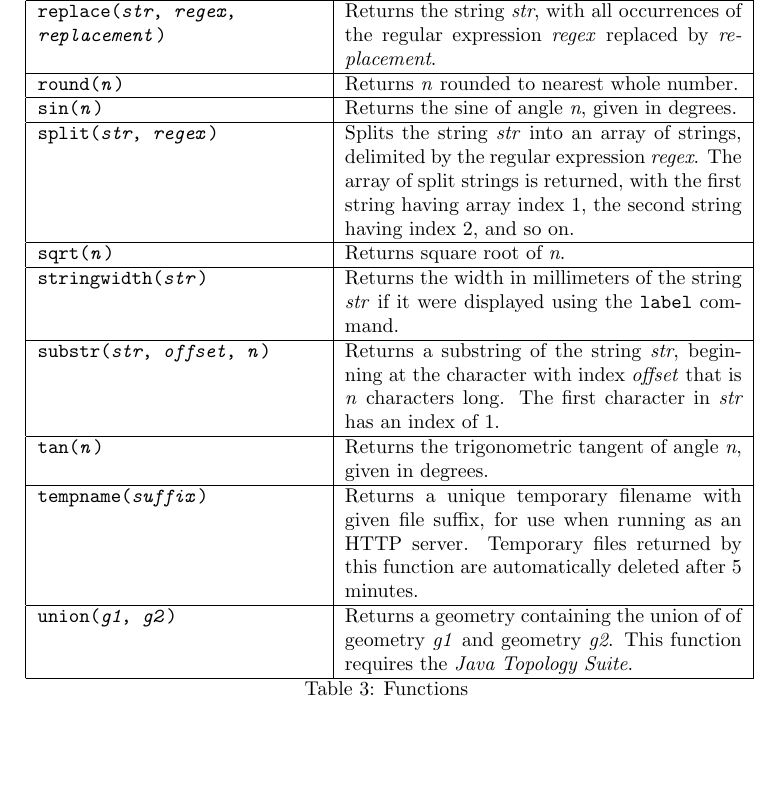
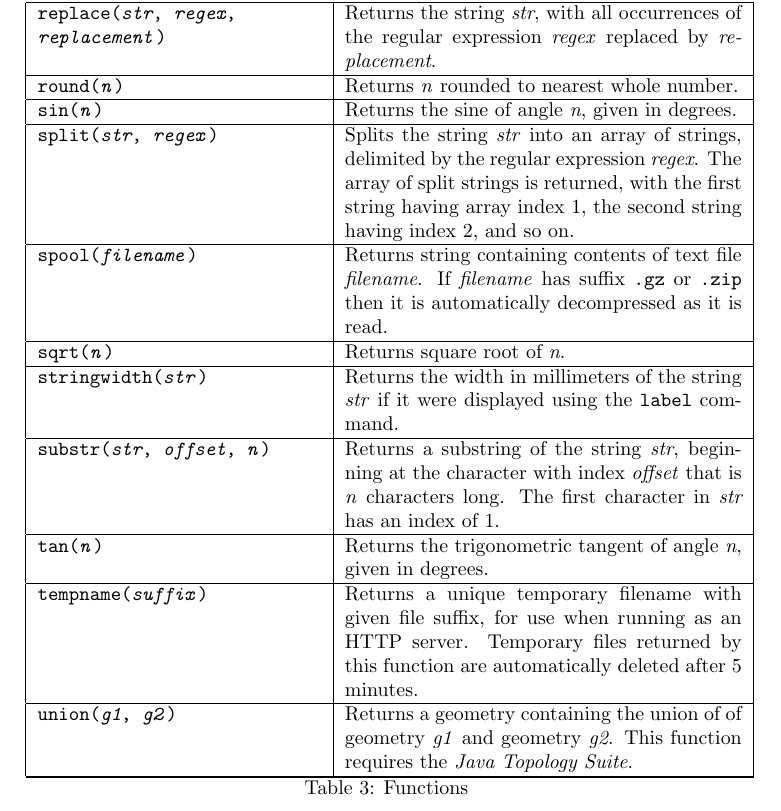
Before and after one commit to simoc/mapyrus, a LaTeX document (userdoc/mapyrus.tex, which reads userdoc/reference.tex): part of page 33 of 50, cut so that both start at the same text, the shorter picture padded with empty space. Compiled offline with pdfLaTeX.

Commit message:
Describe new spool function.

```diff
--- a/userdoc/reference.tex
+++ b/userdoc/reference.tex
@@ -330,6 +330,14 @@ regular expression \textit{regex}.
 The array of split strings is returned,
 with the first string having array index 1, the
 second string having index 2, and so on. \\
+
+\hline
+
+\texttt{spool(\textit{filename})} &
+Returns string containing contents of text file \textit{filename}.
+If \textit{filename} has suffix
+\texttt{.gz} or \texttt{.zip}
+then it is automatically decompressed as it is read.  \\
 
 \hline
 
```
